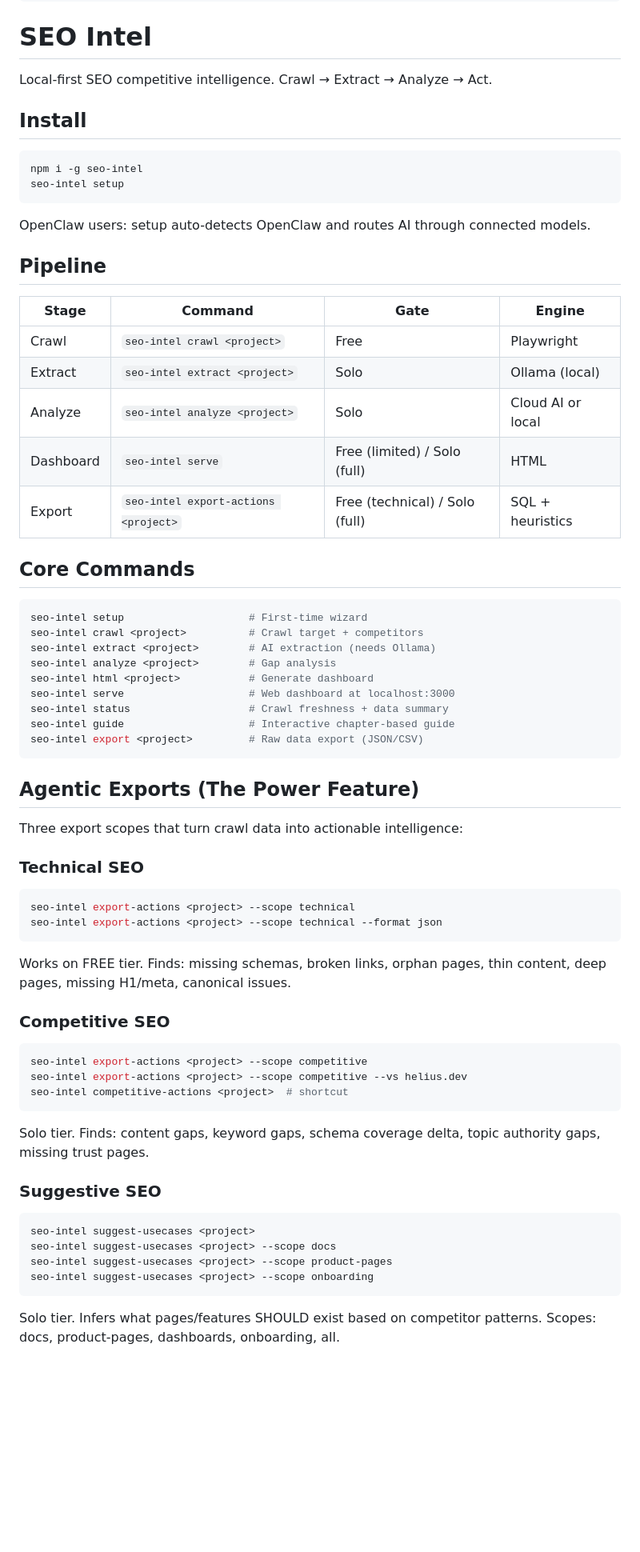
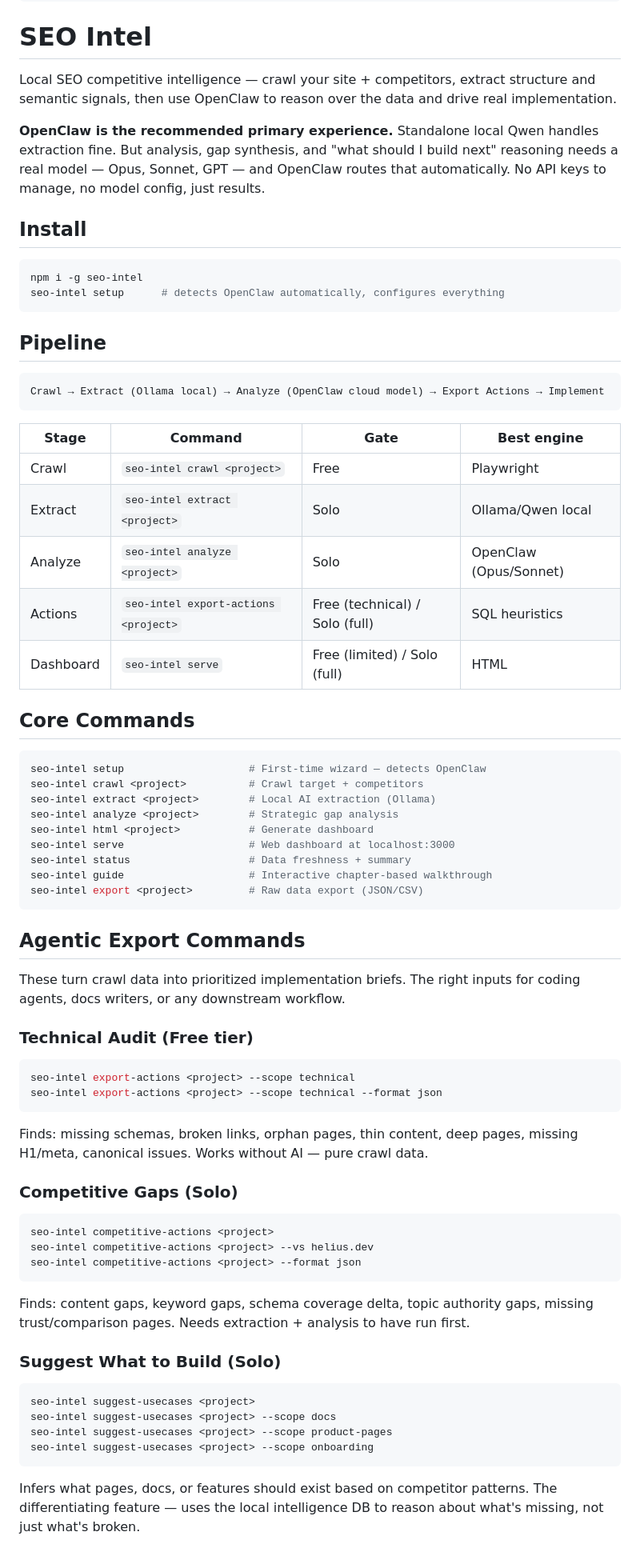
Before and after one commit to Ukkometa/seo-intel, a Markdown page: skill/SKILL.md, the part around one of its changes. Shown at 80% size. Drawn GitHub-style; blank space fills up the shorter version.

````diff
--- a/skill/SKILL.md
+++ b/skill/SKILL.md
@@ -10,66 +10,70 @@ description: >
 
 # SEO Intel
 
-Local-first SEO competitive intelligence. Crawl → Extract → Analyze → Act.
+Local SEO competitive intelligence — crawl your site + competitors, extract structure and semantic signals, then use OpenClaw to reason over the data and drive real implementation.
+
+**OpenClaw is the recommended primary experience.** Standalone local Qwen handles extraction fine. But analysis, gap synthesis, and "what should I build next" reasoning needs a real model — Opus, Sonnet, GPT — and OpenClaw routes that automatically. No API keys to manage, no model config, just results.
 
 ## Install
 
 ```bash
 npm i -g seo-intel
-seo-intel setup
+seo-intel setup      # detects OpenClaw automatically, configures everything
 ```
-
-OpenClaw users: setup auto-detects OpenClaw and routes AI through connected models.
 
 ## Pipeline
 
-| Stage | Command | Gate | Engine |
+```
+Crawl → Extract (Ollama local) → Analyze (OpenClaw cloud model) → Export Actions → Implement
+```
+
+| Stage | Command | Gate | Best engine |
 |---|---|---|---|
 | Crawl | `seo-intel crawl <project>` | Free | Playwright |
-| Extract | `seo-intel extract <project>` | Solo | Ollama (local) |
-| Analyze | `seo-intel analyze <project>` | Solo | Cloud AI or local |
+| Extract | `seo-intel extract <project>` | Solo | Ollama/Qwen local |
+| Analyze | `seo-intel analyze <project>` | Solo | OpenClaw (Opus/Sonnet) |
+| Actions | `seo-intel export-actions <project>` | Free (technical) / Solo (full) | SQL heuristics |
 | Dashboard | `seo-intel serve` | Free (limited) / Solo (full) | HTML |
-| Export | `seo-intel export-actions <project>` | Free (technical) / Solo (full) | SQL + heuristics |
 
 ## Core Commands
 
 ```bash
-seo-intel setup                    # First-time wizard
+seo-intel setup                    # First-time wizard — detects OpenClaw
 seo-intel crawl <project>          # Crawl target + competitors
-seo-intel extract <project>        # AI extraction (needs Ollama)
-seo-intel analyze <project>        # Gap analysis
+seo-intel extract <project>        # Local AI extraction (Ollama)
+seo-intel analyze <project>        # Strategic gap analysis
 seo-intel html <project>           # Generate dashboard
 seo-intel serve                    # Web dashboard at localhost:3000
-seo-intel status                   # Crawl freshness + data summary
-seo-intel guide                    # Interactive chapter-based guide
+seo-intel status                   # Data freshness + summary
+seo-intel guide                    # Interactive chapter-based walkthrough
 seo-intel export <project>         # Raw data export (JSON/CSV)
 ```
 
-## Agentic Exports (The Power Feature)
+## Agentic Export Commands
 
-Three export scopes that turn crawl data into actionable intelligence:
+These turn crawl data into prioritized implementation briefs. The right inputs for coding agents, docs writers, or any downstream workflow.
 
-### Technical SEO
+### Technical Audit (Free tier)
 ```bash
 seo-intel export-actions <project> --scope technical
 seo-intel export-actions <project> --scope technical --format json
 ```
-Works on FREE tier. Finds: missing schemas, broken links, orphan pages, thin content, deep pages, missing H1/meta, canonical issues.
+Finds: missing schemas, broken links, orphan pages, thin content, deep pages, missing H1/meta, canonical issues. Works without AI — pure crawl data.
 
-### Competitive SEO
+### Competitive Gaps (Solo)
 ```bash
-seo-intel export-actions <project> --scope competitive
-seo-intel export-actions <project> --scope competitive --vs helius.dev
-seo-intel competitive-actions <project>  # shortcut
+seo-intel competitive-actions <project>
+seo-intel competitive-actions <project> --vs helius.dev
+seo-intel competitive-actions <project> --format json
 ```
-Solo tier. Finds: content gaps, keyword gaps, schema coverage delta, topic authority gaps, missing trust pages.
+Finds: content gaps, keyword gaps, schema coverage delta, topic authority gaps, missing trust/comparison pages. Needs extraction + analysis to have run first.
 
-### Suggestive SEO
+### Suggest What to Build (Solo)
 ```bash
 seo-intel suggest-usecases <project>
 seo-intel suggest-usecases <project> --scope docs
 seo-intel suggest-usecases <project> --scope product-pages
 seo-intel suggest-usecases <project> --scope onboarding
 ```
-Solo tier. Infers what pages/features SHOULD exist based on competitor patterns. Scopes: docs, product-pages, dashboards, onboarding, all.
+Infers what pages, docs, or features should exist based on competitor patterns. The differentiating feature — uses the local intelligence DB to reason about what's missing, not just what's broken.
 
````
Also changed, not shown: other parts of skill/SKILL.md (+36 -70 lines), README.md (+21 -27 lines).
